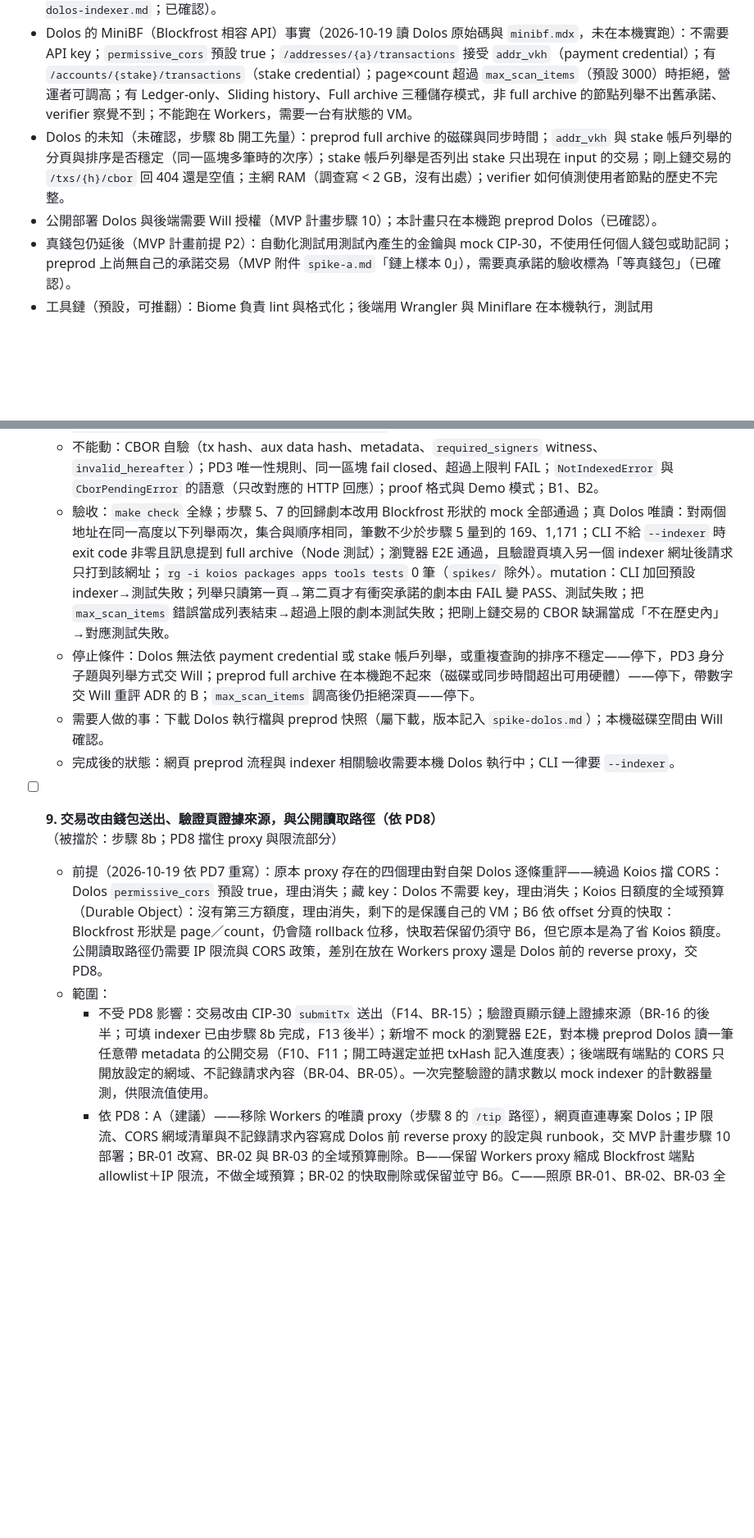
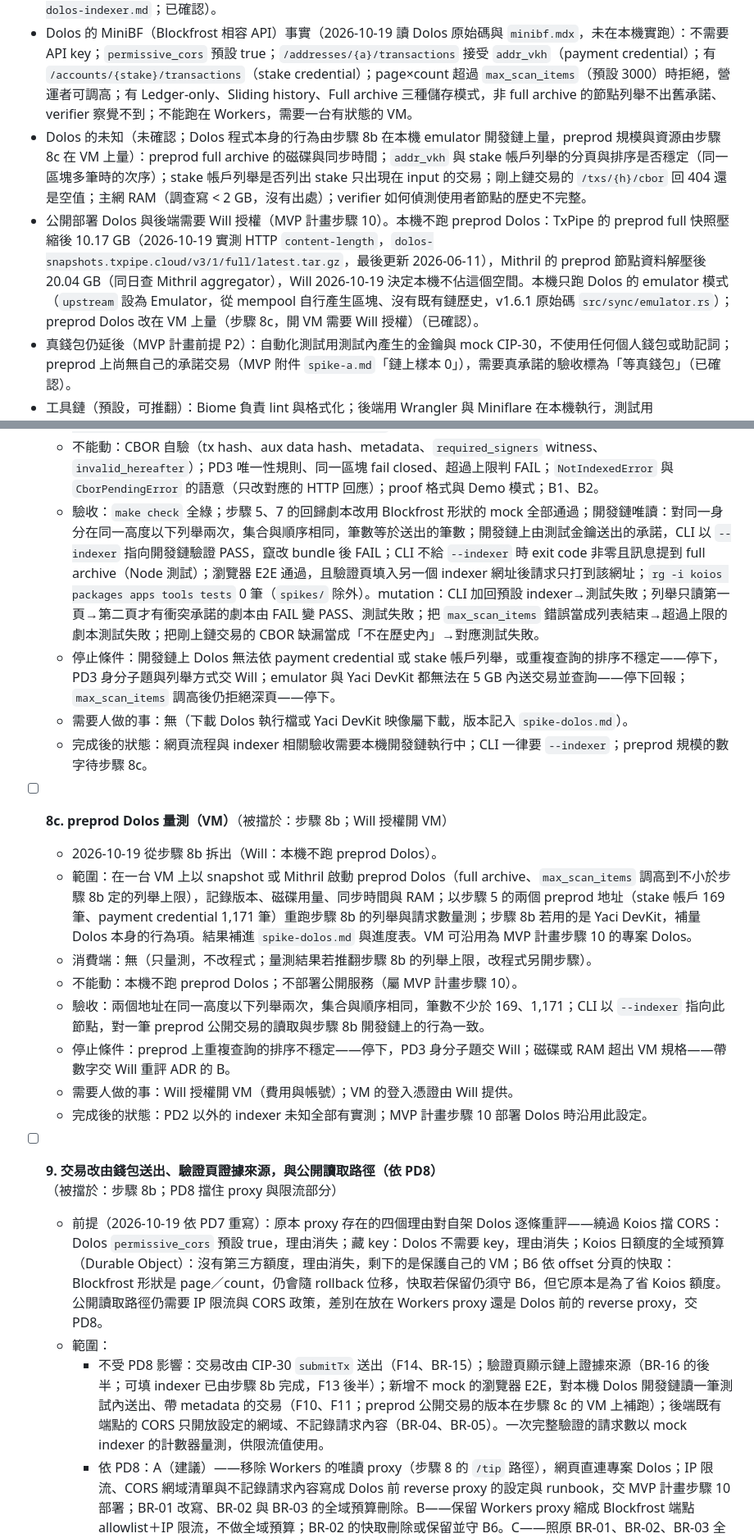
Before and after one commit to Will413028/cardano-verifiable-giveaway, a Markdown page: docs/plans/2026-10-18-hardening-and-backend.md, 2 parts joined by grey strips. Shown at 82% size. Drawn GitHub-style; blank space fills up the shorter version.

Commit message:
docs(plan): 本機不跑 preprod Dolos，8b 改用 emulator 開發鏈，preprod 量測拆成 8c（VM）

```diff
--- a/docs/plans/2026-10-18-hardening-and-backend.md
+++ b/docs/plans/2026-10-18-hardening-and-backend.md
@@ -12,8 +12,8 @@
 - 後端範圍、禁止事項、帳號與保存期限依兩份 ADR：`docs/adr/2026-10-18-typescript-convenience-backend.md`、`docs/adr/2026-10-18-wallet-auth-and-bounded-retention.md`（來源：Will，2026-10-18；已確認）。
 - indexer：不再使用 koios.rest。條款字面禁止系統性擷取、自動化使用與轉發（2026-10-19 步驟 9 重查，見進度表），Will 2026-10-19 決定不取得同意，改採 Blockfrost 形狀介面卡＋自架 Dolos（full archive），CLI 不設專案預設、必須以 `--indexer` 指定使用者自備的 full-archive Blockfrost 相容節點（PD7，ADR `docs/adr/2026-10-19-self-hosted-dolos-indexer.md`；已確認）。
 - Dolos 的 MiniBF（Blockfrost 相容 API）事實（2026-10-19 讀 Dolos 原始碼與 `minibf.mdx`，未在本機實跑）：不需要 API key；`permissive_cors` 預設 true；`/addresses/{a}/transactions` 接受 `addr_vkh`（payment credential）；有 `/accounts/{stake}/transactions`（stake credential）；page×count 超過 `max_scan_items`（預設 3000）時拒絕，營運者可調高；有 Ledger-only、Sliding history、Full archive 三種儲存模式，非 full archive 的節點列舉不出舊承諾、verifier 察覺不到；不能跑在 Workers，需要一台有狀態的 VM。
-- Dolos 的未知（未確認，步驟 8b 開工先量）：preprod full archive 的磁碟與同步時間；`addr_vkh` 與 stake 帳戶列舉的分頁與排序是否穩定（同一區塊多筆時的次序）；stake 帳戶列舉是否列出 stake 只出現在 input 的交易；剛上鏈交易的 `/txs/{h}/cbor` 回 404 還是空值；主網 RAM（調查寫 < 2 GB，沒有出處）；verifier 如何偵測使用者節點的歷史不完整。
-- 公開部署 Dolos 與後端需要 Will 授權（MVP 計畫步驟 10）；本計畫只在本機跑 preprod Dolos（已確認）。
+- Dolos 的未知（未確認；Dolos 程式本身的行為由步驟 8b 在本機 emulator 開發鏈上量，preprod 規模與資源由步驟 8c 在 VM 上量）：preprod full archive 的磁碟與同步時間；`addr_vkh` 與 stake 帳戶列舉的分頁與排序是否穩定（同一區塊多筆時的次序）；stake 帳戶列舉是否列出 stake 只出現在 input 的交易；剛上鏈交易的 `/txs/{h}/cbor` 回 404 還是空值；主網 RAM（調查寫 < 2 GB，沒有出處）；verifier 如何偵測使用者節點的歷史不完整。
+- 公開部署 Dolos 與後端需要 Will 授權（MVP 計畫步驟 10）。本機不跑 preprod Dolos：TxPipe 的 preprod full 快照壓縮後 10.17 GB（2026-10-19 實測 HTTP `content-length`，`dolos-snapshots.txpipe.cloud/v3/1/full/latest.tar.gz`，最後更新 2026-06-11），Mithril 的 preprod 節點資料解壓後 20.04 GB（同日查 Mithril aggregator），Will 2026-10-19 決定本機不佔這個空間。本機只跑 Dolos 的 emulator 模式（`upstream` 設為 Emulator，從 mempool 自行產生區塊、沒有既有鏈歷史，v1.6.1 原始碼 `src/sync/emulator.rs`）；preprod Dolos 改在 VM 上量（步驟 8c，開 VM 需要 Will 授權）（已確認）。
 - 真錢包仍延後（MVP 計畫前提 P2）：自動化測試用測試內產生的金鑰與 mock CIP-30，不使用任何個人錢包或助記詞；preprod 上尚無自己的承諾交易（MVP 附件 `spike-a.md`「鏈上樣本 0」），需要真承諾的驗收標為「等真錢包」（已確認）。
 - 工具鏈（預設，可推翻）：Biome 負責 lint 與格式化；後端用 Wrangler 與 Miniflare 在本機執行，測試用 `@cloudflare/vitest-plugin`（原名 `@cloudflare/vitest-pool-workers`，0.23.0 標為 deprecated 並改名，步驟 8 於 2026-10-19 查核改用）；bundle 存 R2、紀錄存 D1、IP 突發限流用 Rate Limiting binding（計數只在單一機房內、不精確，週期只能 10 或 60 秒，見 [文件](https://developers.cloudflare.com/workers/runtime-apis/bindings/rate-limit/)，2026-10-18 查核），到期清理用 Cron Triggers（原為 Koios 全域日預算預設的單一 Durable Object 計數器，理由隨 PD7 消失，存廢依 PD8），讀取時另檢查 `expires_at`。新增套件屬下載，版本鎖在 lockfile。
 - 開發期 metadata label 改用 [CIP-10 registry](https://github.com/cardano-foundation/CIPs/blob/master/CIP-0010/registry.json) 未登記的數字（預設，可推翻；步驟 4 選定並記錄查詢日期）；CIP-10 註冊留給 v1 凍結（MVP 計畫 D7）。
@@ -163,15 +165,23 @@
     - `tools/browser-check.mjs` 與測試的 indexer mock 改成 Blockfrost 形狀；`docs/protocol-development.md` 的 indexer 信任面加上「列舉完整性永遠信任 indexer（Mithril 也不證明）」「使用者節點必須是 full archive」與 CLI 用法。
   - 消費端：`rg -n -i "koios|KoiosChain|DEFAULT_INDEXER|account_txs|credential_txs|tx_cbor|tx_info|tx_metadata|utxo_info|submittx|epoch_params" packages apps tools tests docs`
   - 不能動：CBOR 自驗（tx hash、aux data hash、metadata、`required_signers` witness、`invalid_hereafter`）；PD3 唯一性規則、同一區塊 fail closed、超過上限判 FAIL；`NotIndexedError` 與 `CborPendingError` 的語意（只改對應的 HTTP 回應）；proof 格式與 Demo 模式；B1、B2。
-  - 驗收：`make check` 全綠；步驟 5、7 的回歸劇本改用 Blockfrost 形狀的 mock 全部通過；真 Dolos 唯讀：對兩個地址在同一高度以下列舉兩次，集合與順序相同，筆數不少於步驟 5 量到的 169、1,171；CLI 不給 `--indexer` 時 exit code 非零且訊息提到 full archive（Node 測試）；瀏覽器 E2E 通過，且驗證頁填入另一個 indexer 網址後請求只打到該網址；`rg -i koios packages apps tools tests` 0 筆（`spikes/` 除外）。mutation：CLI 加回預設 indexer→測試失敗；列舉只讀第一頁→第二頁才有衝突承諾的劇本由 FAIL 變 PASS、測試失敗；把 `max_scan_items` 錯誤當成列表結束→超過上限的劇本測試失敗；把剛上鏈交易的 CBOR 缺漏當成「不在歷史內」→對應測試失敗。
-  - 停止條件：Dolos 無法依 payment credential 或 stake 帳戶列舉，或重複查詢的排序不穩定——停下，PD3 身分子題與列舉方式交 Will；preprod full archive 在本機跑不起來（磁碟或同步時間超出可用硬體）——停下，帶數字交 Will 重評 ADR 的 B；`max_scan_items` 調高後仍拒絕深頁——停下。
-  - 需要人做的事：下載 Dolos 執行檔與 preprod 快照（屬下載，版本記入 `spike-dolos.md`）；本機磁碟空間由 Will 確認。
-  - 完成後的狀態：網頁 preprod 流程與 indexer 相關驗收需要本機 Dolos 執行中；CLI 一律要 `--indexer`。
-
+  - 驗收：`make check` 全綠；步驟 5、7 的回歸劇本改用 Blockfrost 形狀的 mock 全部通過；開發鏈唯讀：對同一身分在同一高度以下列舉兩次，集合與順序相同，筆數等於送出的筆數；開發鏈上由測試金鑰送出的承諾，CLI 以 `--indexer` 指向開發鏈驗證 PASS，竄改 bundle 後 FAIL；CLI 不給 `--indexer` 時 exit code 非零且訊息提到 full archive（Node 測試）；瀏覽器 E2E 通過，且驗證頁填入另一個 indexer 網址後請求只打到該網址；`rg -i koios packages apps tools tests` 0 筆（`spikes/` 除外）。mutation：CLI 加回預設 indexer→測試失敗；列舉只讀第一頁→第二頁才有衝突承諾的劇本由 FAIL 變 PASS、測試失敗；把 `max_scan_items` 錯誤當成列表結束→超過上限的劇本測試失敗；把剛上鏈交易的 CBOR 缺漏當成「不在歷史內」→對應測試失敗。
+  - 停止條件：開發鏈上 Dolos 無法依 payment credential 或 stake 帳戶列舉，或重複查詢的排序不穩定——停下，PD3 身分子題與列舉方式交 Will；emulator 與 Yaci DevKit 都無法在 5 GB 內送交易並查詢——停下回報；`max_scan_items` 調高後仍拒絕深頁——停下。
+  - 需要人做的事：無（下載 Dolos 執行檔或 Yaci DevKit 映像屬下載，版本記入 `spike-dolos.md`）。
+  - 完成後的狀態：網頁流程與 indexer 相關驗收需要本機開發鏈執行中；CLI 一律要 `--indexer`；preprod 規模的數字待步驟 8c。
+- [ ] **8c. preprod Dolos 量測（VM）**（被擋於：步驟 8b；Will 授權開 VM）
+  - 2026-10-19 從步驟 8b 拆出（Will：本機不跑 preprod Dolos）。
+  - 範圍：在一台 VM 上以 snapshot 或 Mithril 啟動 preprod Dolos（full archive、`max_scan_items` 調高到不小於步驟 8b 定的列舉上限），記錄版本、磁碟用量、同步時間與 RAM；以步驟 5 的兩個 preprod 地址（stake 帳戶 169 筆、payment credential 1,171 筆）重跑步驟 8b 的列舉與請求數量測；步驟 8b 若用的是 Yaci DevKit，補量 Dolos 本身的行為項。結果補進 `spike-dolos.md` 與進度表。VM 可沿用為 MVP 計畫步驟 10 的專案 Dolos。
+  - 消費端：無（只量測，不改程式；量測結果若推翻步驟 8b 的列舉上限，改程式另開步驟）。
+  - 不能動：本機不跑 preprod Dolos；不部署公開服務（屬 MVP 計畫步驟 10）。
+  - 驗收：兩個地址在同一高度以下列舉兩次，集合與順序相同，筆數不少於 169、1,171；CLI 以 `--indexer` 指向此節點，對一筆 preprod 公開交易的讀取與步驟 8b 開發鏈上的行為一致。
+  - 停止條件：preprod 上重複查詢的排序不穩定——停下，PD3 身分子題交 Will；磁碟或 RAM 超出 VM 規格——帶數字交 Will 重評 ADR 的 B。
+  - 需要人做的事：Will 授權開 VM（費用與帳號）；VM 的登入憑證由 Will 提供。
+  - 完成後的狀態：PD2 以外的 indexer 未知全部有實測；MVP 計畫步驟 10 部署 Dolos 時沿用此設定。
 - [ ] **9. 交易改由錢包送出、驗證頁證據來源，與公開讀取路徑（依 PD8）**（被擋於：步驟 8b；PD8 擋住 proxy 與限流部分）
   - 前提（2026-10-19 依 PD7 重寫）：原本 proxy 存在的四個理由對自架 Dolos 逐條重評——繞過 Koios 擋 CORS：Dolos `permissive_cors` 預設 true，理由消失；藏 key：Dolos 不需要 key，理由消失；Koios 日額度的全域預算（Durable Object）：沒有第三方額度，理由消失，剩下的是保護自己的 VM；B6 依 offset 分頁的快取：Blockfrost 形狀是 page／count，仍會隨 rollback 位移，快取若保留仍須守 B6，但它原本是為了省 Koios 額度。公開讀取路徑仍需要 IP 限流與 CORS 政策，差別在放在 Workers proxy 還是 Dolos 前的 reverse proxy，交 PD8。
   - 範圍：
-    - 不受 PD8 影響：交易改由 CIP-30 `submitTx` 送出（F14、BR-15）；驗證頁顯示鏈上證據來源（BR-16 的後半；可填 indexer 已由步驟 8b 完成，F13 後半）；新增不 mock 的瀏覽器 E2E，對本機 preprod Dolos 讀一筆任意帶 metadata 的公開交易（F10、F11；開工時選定並把 txHash 記入進度表）；後端既有端點的 CORS 只開放設定的網域、不記錄請求內容（BR-04、BR-05）。一次完整驗證的請求數以 mock indexer 的計數器量測，供限流值使用。
+    - 不受 PD8 影響：交易改由 CIP-30 `submitTx` 送出（F14、BR-15）；驗證頁顯示鏈上證據來源（BR-16 的後半；可填 indexer 已由步驟 8b 完成，F13 後半）；新增不 mock 的瀏覽器 E2E，對本機 Dolos 開發鏈讀一筆測試內送出、帶 metadata 的交易（F10、F11；preprod 公開交易的版本在步驟 8c 的 VM 上補跑）；後端既有端點的 CORS 只開放設定的網域、不記錄請求內容（BR-04、BR-05）。一次完整驗證的請求數以 mock indexer 的計數器量測，供限流值使用。
     - 依 PD8：A（建議）——移除 Workers 的唯讀 proxy（步驟 8 的 `/tip` 路徑），網頁直連專案 Dolos；IP 限流、CORS 網域清單與不記錄請求內容寫成 Dolos 前 reverse proxy 的設定與 runbook，交 MVP 計畫步驟 10 部署；BR-01 改寫、BR-02 與 BR-03 的全域預算刪除。B——保留 Workers proxy 縮成 Blockfrost 端點 allowlist＋IP 限流，不做全域預算；BR-02 的快取刪除或保留並守 B6。C——照原 BR-01、BR-02、BR-03 全做（全域預算改成保護 VM 的總量上限）。
   - 消費端：`rg -n "submitTx|submit|proxy|GIVEAWAY_API_URL|chain-tip|evidence" apps packages tools tests`
   - 不能動：B1、B2、B6；CLI 沒有專案預設 indexer。
```
Also changed, not shown: other parts of docs/plans/2026-10-18-hardening-and-backend.md (+10 -7 lines), docs/adr/2026-10-19-self-hosted-dolos-indexer.md (+7 -1 lines), 1 other file.
